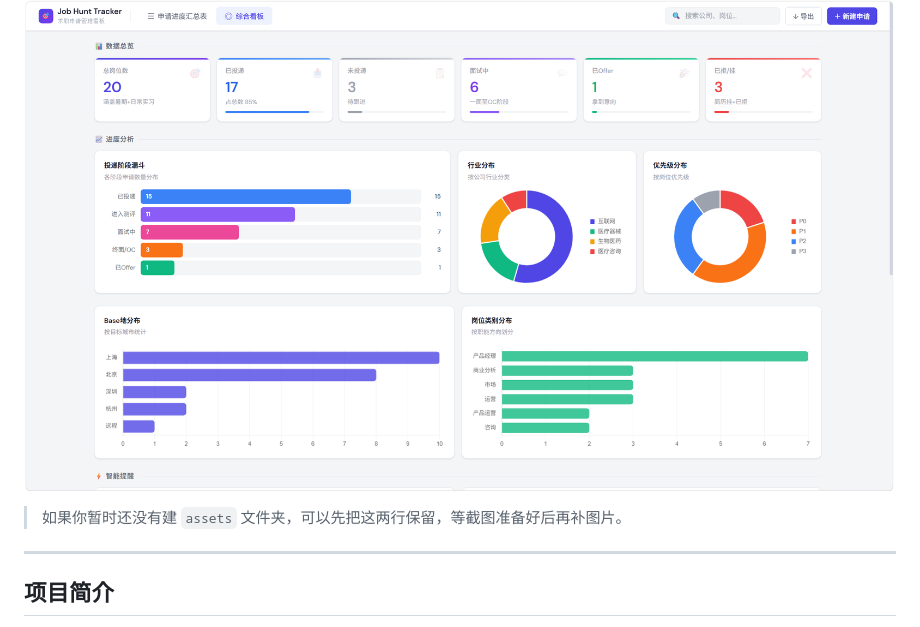
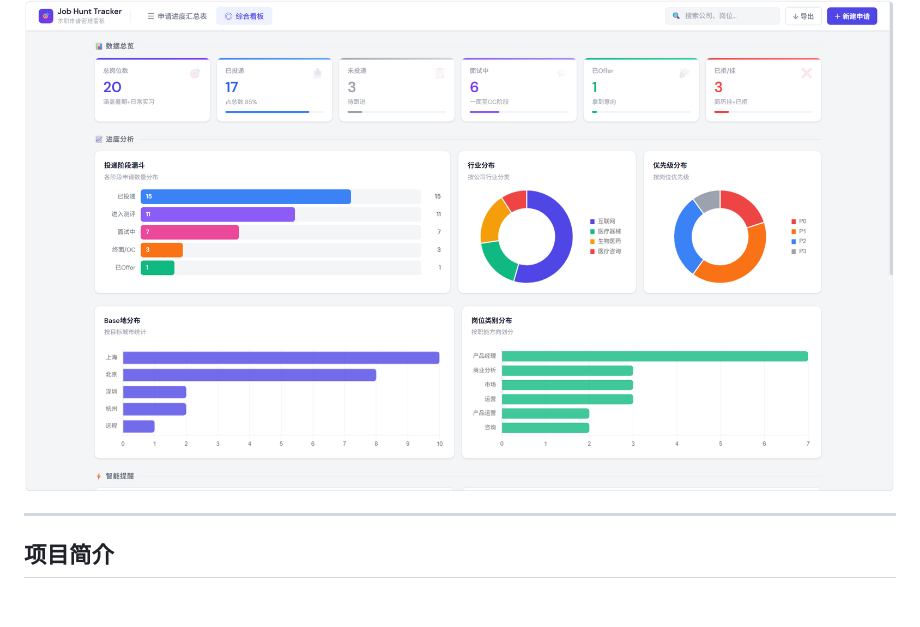
Before and after one commit to ChengYuan03/job-hunt-tracker, a Markdown page: README.md, the part around the change. Rendered like a GitHub page; blank space fills up the shorter version.

Commit message:
Update README to remove placeholder image instruction
Removed instruction to keep placeholder for images.

```diff
--- a/README.md
+++ b/README.md
@@ -17,7 +17,6 @@
 ### 综合看板页面
 ![综合看板页面预览](./assets/dashboard-view.png)
 
-> 如果你暂时还没有建 `assets` 文件夹，可以先把这两行保留，等截图准备好后再补图片。
 
 ---
 
```
